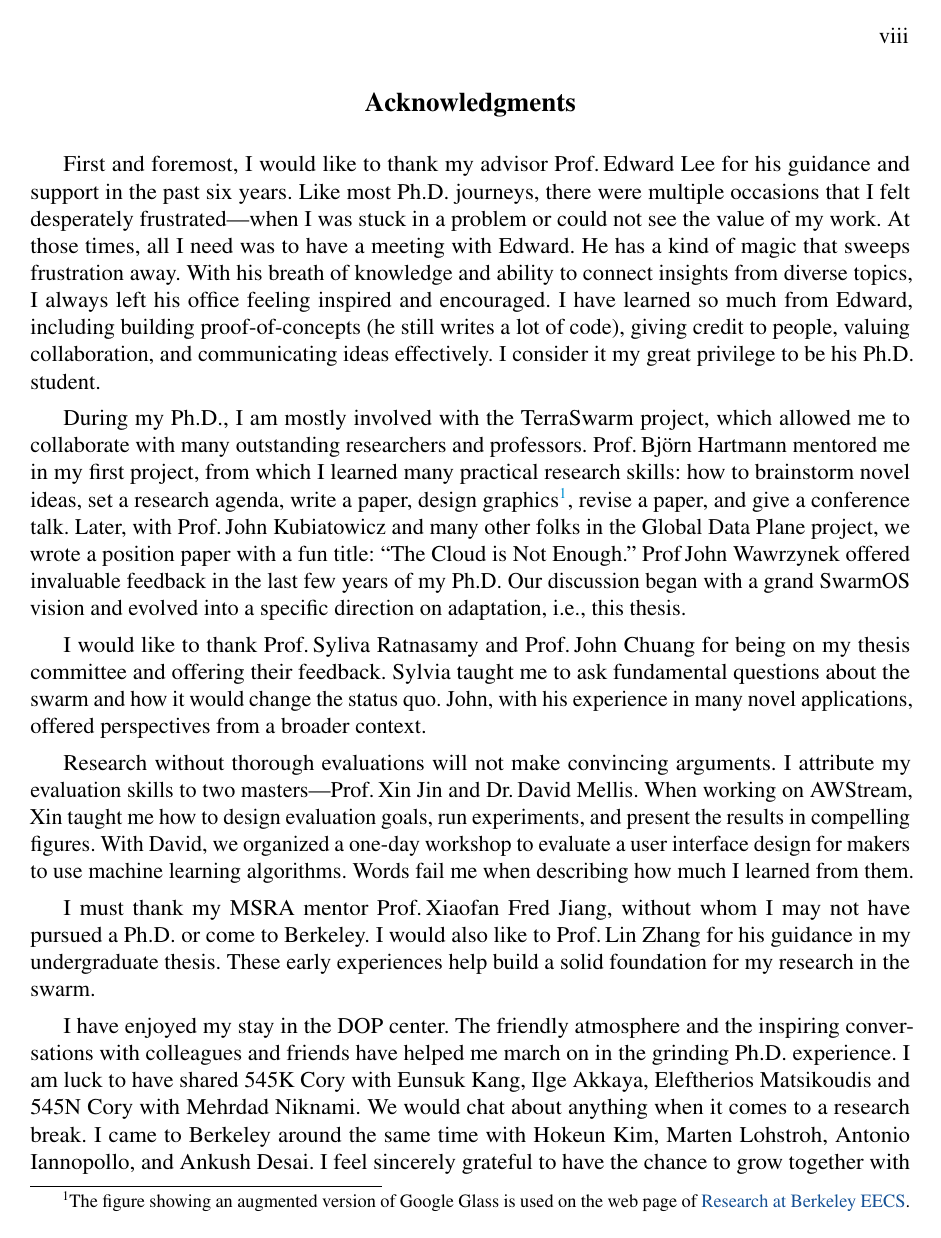
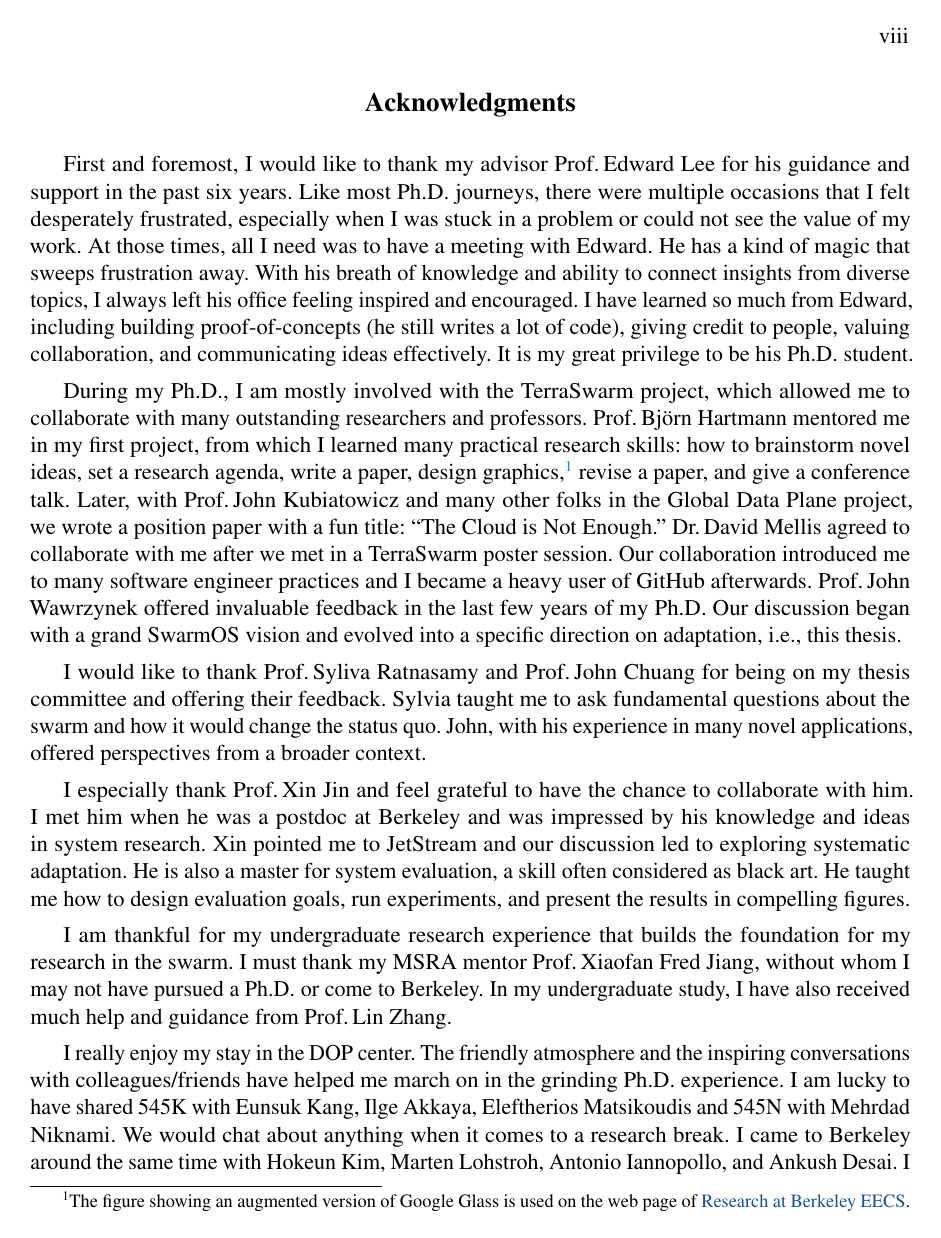
Before and after one commit to nebgnahz/thesis, a LaTeX thesis (thesis.tex, which reads acknowledgment.tex): page 11 of 100. Compiled offline with pdfLaTeX.

Commit message:
update acknowledgement

```diff
--- a/acknowledgment.tex
+++ b/acknowledgment.tex
@@ -6,29 +6,32 @@
 
   First and foremost, I would like to thank my advisor Prof.\,Edward Lee for his
   guidance and support in the past six years. Like most Ph.D. journeys, there
-  were multiple occasions that I felt desperately frustrated---when I was stuck
-  in a problem or could not see the value of my work. At those times, all I need
-  was to have a meeting with Edward. He has a kind of magic that sweeps
-  frustration away. With his breath of knowledge and ability to connect insights
-  from diverse topics, I always left his office feeling inspired and
+  were multiple occasions that I felt desperately frustrated, especially when I
+  was stuck in a problem or could not see the value of my work. At those times,
+  all I need was to have a meeting with Edward. He has a kind of magic that
+  sweeps frustration away. With his breath of knowledge and ability to connect
+  insights from diverse topics, I always left his office feeling inspired and
   encouraged. I have learned so much from Edward, including building
   proof-of-concepts (he still writes a lot of code), giving credit to people,
-  valuing collaboration, and communicating ideas effectively. I consider it my
-  great privilege to be his Ph.D. student.
+  valuing collaboration, and communicating ideas effectively. It is my great
+  privilege to be his Ph.D. student.
 
   During my Ph.D., I am mostly involved with the TerraSwarm project, which
   allowed me to collaborate with many outstanding researchers and
   professors. Prof.\,Bj\"orn Hartmann mentored me in my first project, from
   which I learned many practical research skills: how to brainstorm novel ideas,
-  set a research agenda, write a paper, design graphics\footnote{The figure
+  set a research agenda, write a paper, design graphics,\footnote{The figure
     showing an augmented version of Google Glass is used on the web page of
-    \href{https://eecs.berkeley.edu/research}{Research at Berkeley EECS}.},
+    \href{https://eecs.berkeley.edu/research}{Research at Berkeley EECS}.}
   revise a paper, and give a conference talk. Later, with Prof.\,John
   Kubiatowicz and many other folks in the Global Data Plane project, we wrote a
-  position paper with a fun title: ``The Cloud is Not Enough.''  Prof\,John
-  Wawrzynek offered invaluable feedback in the last few years of my Ph.D. Our
-  discussion began with a grand SwarmOS vision and evolved into a specific
-  direction on adaptation, i.e., this thesis.
+  position paper with a fun title: ``The Cloud is Not Enough.'' Dr.\,David
+  Mellis agreed to collaborate with me after we met in a TerraSwarm poster
+  session. Our collaboration introduced me to many software engineer practices
+  and I became a heavy user of GitHub afterwards. Prof.\,John Wawrzynek offered
+  invaluable feedback in the last few years of my Ph.D. Our discussion began
+  with a grand SwarmOS vision and evolved into a specific direction on
+  adaptation, i.e., this thesis.
 
   I would like to thank Prof.\,Syliva Ratnasamy and Prof.\,John Chuang for being
   on my thesis committee and offering their feedback. Sylvia taught me to ask
@@ -36,24 +39,24 @@
   quo. John, with his experience in many novel applications, offered
   perspectives from a broader context.
 
-  Research without thorough evaluations will not make convincing arguments. I
-  attribute my evaluation skills to two masters---Prof.\,Xin Jin and Dr.\,David
-  Mellis. When working on AWStream, Xin taught me how to design evaluation
-  goals, run experiments, and present the results in compelling figures. With
-  David, we organized a one-day workshop to evaluate a user interface design for
-  makers to use machine learning algorithms. Words fail me when describing how
-  much I learned from them.
+  I especially thank Prof.\,Xin Jin and feel grateful to have the chance to
+  collaborate with him. I met him when he was a postdoc at Berkeley and was
+  impressed by his knowledge and ideas in system research. Xin pointed me to
+  JetStream and our discussion led to exploring systematic adaptation. He is
+  also a master for system evaluation, a skill often considered as black art. He
+  taught me how to design evaluation goals, run experiments, and present the
+  results in compelling figures.
 
-  I must thank my MSRA mentor Prof.\,Xiaofan Fred Jiang, without whom I may not
-  have pursued a Ph.D. or come to Berkeley. I would also like to Prof.\,Lin
-  Zhang for his guidance in my undergraduate thesis. These early experiences
-  help build a solid foundation for my research in the swarm.
+  I am thankful for my undergraduate research experience that builds the
+  foundation for my research in the swarm. I must thank my MSRA mentor
+  Prof.\,Xiaofan Fred Jiang, without whom I may not have pursued a Ph.D. or come
+  to Berkeley. In my undergraduate study, I have also received much help and
+  guidance from Prof.\,Lin Zhang.
 
-  I have enjoyed my stay in the DOP center. The friendly atmosphere and the
-  inspiring conversations with colleagues and friends have helped me march on in
-  the grinding Ph.D. experience. I am luck to have shared 545K Cory with Eunsuk
-  Kang, Ilge Akkaya, Eleftherios Matsikoudis and 545N Cory with Mehrdad
-  Niknami. We would chat about anything when it comes to a research break. I
-  came to Berkeley around the same time with Hokeun Kim, Marten Lohstroh,
-  Antonio Iannopollo, and Ankush Desai. I feel sincerely grateful to have the
-  chance to grow together with you towards independent researchers. I also feel
+  I really enjoy my stay in the DOP center. The friendly atmosphere and the
+  inspiring conversations with colleagues/friends have helped me march on in the
+  grinding Ph.D. experience. I am lucky to have shared 545K with Eunsuk Kang,
+  Ilge Akkaya, Eleftherios Matsikoudis and 545N with Mehrdad Niknami. We would
+  chat about anything when it comes to a research break. I came to Berkeley
+  around the same time with Hokeun Kim, Marten Lohstroh, Antonio Iannopollo, and
+  Ankush Desai. I feel sincerely grateful to have the chance to grow together
```
Also changed, not shown: acknowledgment.tex (23 more changed lines).
